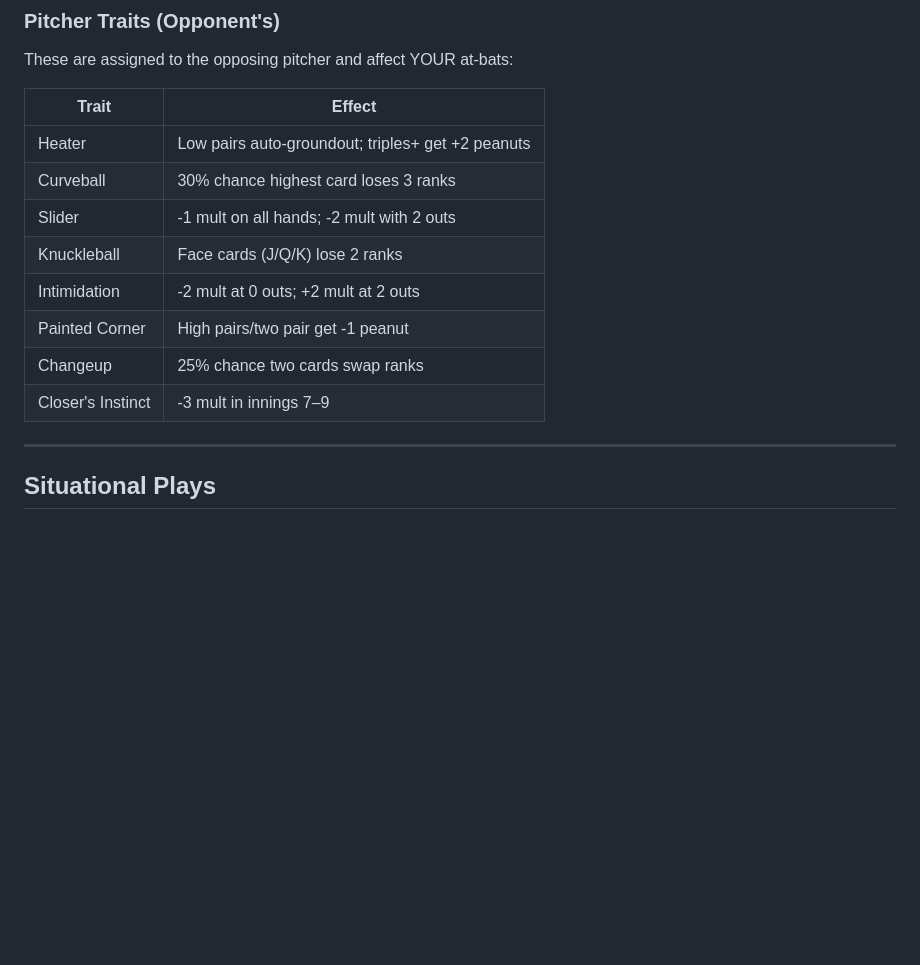
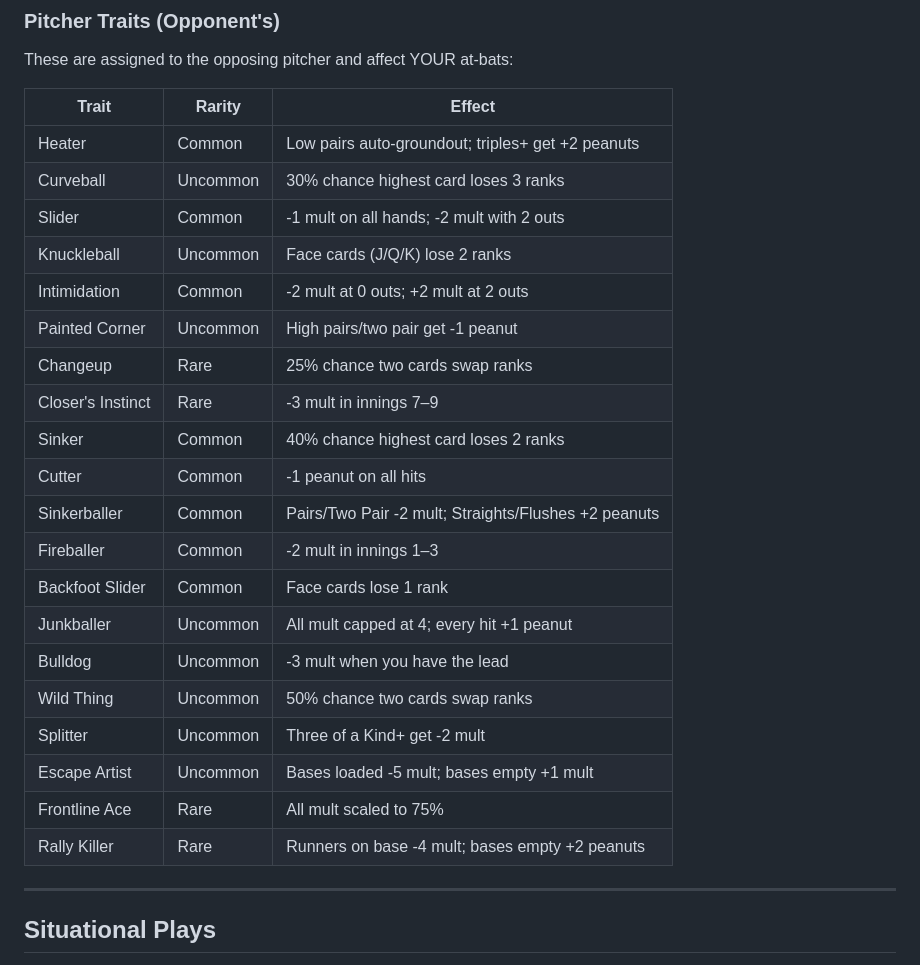
Before and after one commit to jakenbear/diamond-joker, a Markdown page: docs/GAME_DESIGN.md, the part around the change. Drawn GitHub-style; blank space fills up the shorter version.

Commit message:
docs: expand GDD pitcher traits table to 20
Co-Authored-By: Claude Opus 4.8 <noreply@anthropic.com>

```diff
--- a/docs/GAME_DESIGN.md
+++ b/docs/GAME_DESIGN.md
@@ -387,16 +387,28 @@ Internal math always uses raw 1-10 values.
 
 These are assigned to the opposing pitcher and affect YOUR at-bats:
 
-| Trait | Effect |
-|-------|--------|
-| Heater | Low pairs auto-groundout; triples+ get +2 peanuts |
-| Curveball | 30% chance highest card loses 3 ranks |
-| Slider | -1 mult on all hands; -2 mult with 2 outs |
-| Knuckleball | Face cards (J/Q/K) lose 2 ranks |
-| Intimidation | -2 mult at 0 outs; +2 mult at 2 outs |
-| Painted Corner | High pairs/two pair get -1 peanut |
-| Changeup | 25% chance two cards swap ranks |
-| Closer's Instinct | -3 mult in innings 7–9 |
+| Trait | Rarity | Effect |
+|-------|--------|--------|
+| Heater | Common | Low pairs auto-groundout; triples+ get +2 peanuts |
+| Curveball | Uncommon | 30% chance highest card loses 3 ranks |
+| Slider | Common | -1 mult on all hands; -2 mult with 2 outs |
+| Knuckleball | Uncommon | Face cards (J/Q/K) lose 2 ranks |
+| Intimidation | Common | -2 mult at 0 outs; +2 mult at 2 outs |
+| Painted Corner | Uncommon | High pairs/two pair get -1 peanut |
+| Changeup | Rare | 25% chance two cards swap ranks |
+| Closer's Instinct | Rare | -3 mult in innings 7–9 |
+| Sinker | Common | 40% chance highest card loses 2 ranks |
+| Cutter | Common | -1 peanut on all hits |
+| Sinkerballer | Common | Pairs/Two Pair -2 mult; Straights/Flushes +2 peanuts |
+| Fireballer | Common | -2 mult in innings 1–3 |
+| Backfoot Slider | Common | Face cards lose 1 rank |
+| Junkballer | Uncommon | All mult capped at 4; every hit +1 peanut |
+| Bulldog | Uncommon | -3 mult when you have the lead |
+| Wild Thing | Uncommon | 50% chance two cards swap ranks |
+| Splitter | Uncommon | Three of a Kind+ get -2 mult |
+| Escape Artist | Uncommon | Bases loaded -5 mult; bases empty +1 mult |
+| Frontline Ace | Rare | All mult scaled to 75% |
+| Rally Killer | Rare | Runners on base -4 mult; bases empty +2 peanuts |
 
 ---
 
```
